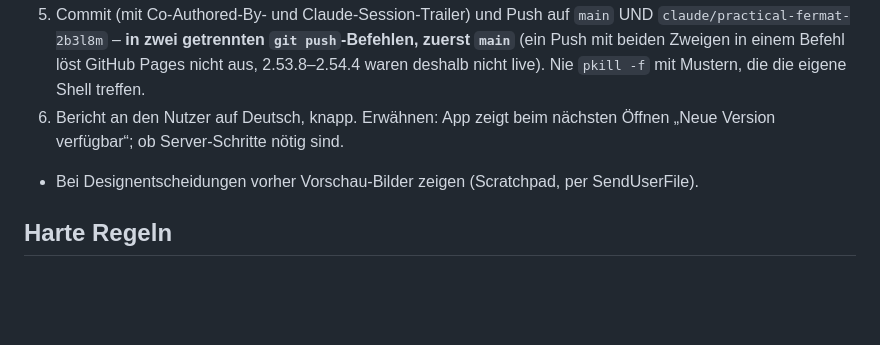
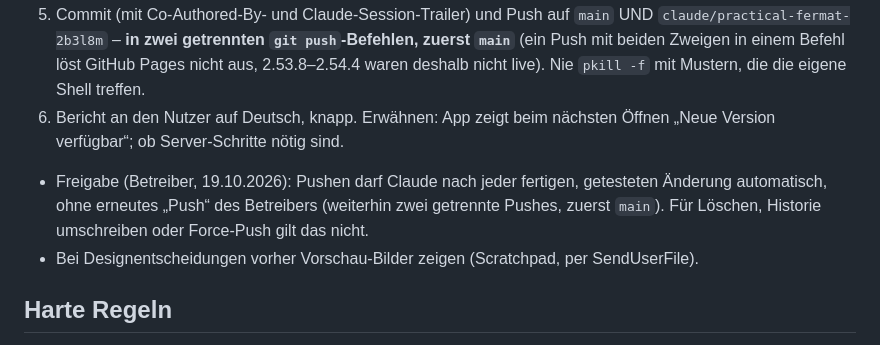
Before and after one commit to EXPLUSMORE/wordy, a Markdown page: CLAUDE.md, the part around the change. Rendered like a GitHub page; blank space fills up the shorter version.

Commit message:
CLAUDE.md: Dauer-Freigabe zum Pushen vermerkt
Co-Authored-By: Claude Sonnet 5.5 <noreply@anthropic.com>
Claude-Session: https://claude.ai/code/session_017n3JF5TC5nqkw7Ac5iyc47

```diff
--- a/CLAUDE.md
+++ b/CLAUDE.md
@@ -11,6 +11,7 @@ Lernfortschritts-Server: https://track.wordy.explusmore.com (eigenständig, Node
 4. Version in `package.json` erhöhen (Fehlerkorrektur/Neben-/Hauptversion, siehe CHANGELOG), Eintrag oben in `CHANGELOG.md`.
 5. Commit (mit Co-Authored-By- und Claude-Session-Trailer) und Push auf `main` UND `claude/practical-fermat-2b3l8m` – **in zwei getrennten `git push`-Befehlen, zuerst `main`** (ein Push mit beiden Zweigen in einem Befehl löst GitHub Pages nicht aus, 2.53.8–2.54.4 waren deshalb nicht live). Nie `pkill -f` mit Mustern, die die eigene Shell treffen.
 6. Bericht an den Nutzer auf Deutsch, knapp. Erwähnen: App zeigt beim nächsten Öffnen „Neue Version verfügbar“; ob Server-Schritte nötig sind.
+- Freigabe (Betreiber, 19.10.2026): Pushen darf Claude nach jeder fertigen, getesteten Änderung automatisch, ohne erneutes „Push“ des Betreibers (weiterhin zwei getrennte Pushes, zuerst `main`). Für Löschen, Historie umschreiben oder Force-Push gilt das nicht.
 - Bei Designentscheidungen vorher Vorschau-Bilder zeigen (Scratchpad, per SendUserFile).
 
 ## Harte Regeln
```
